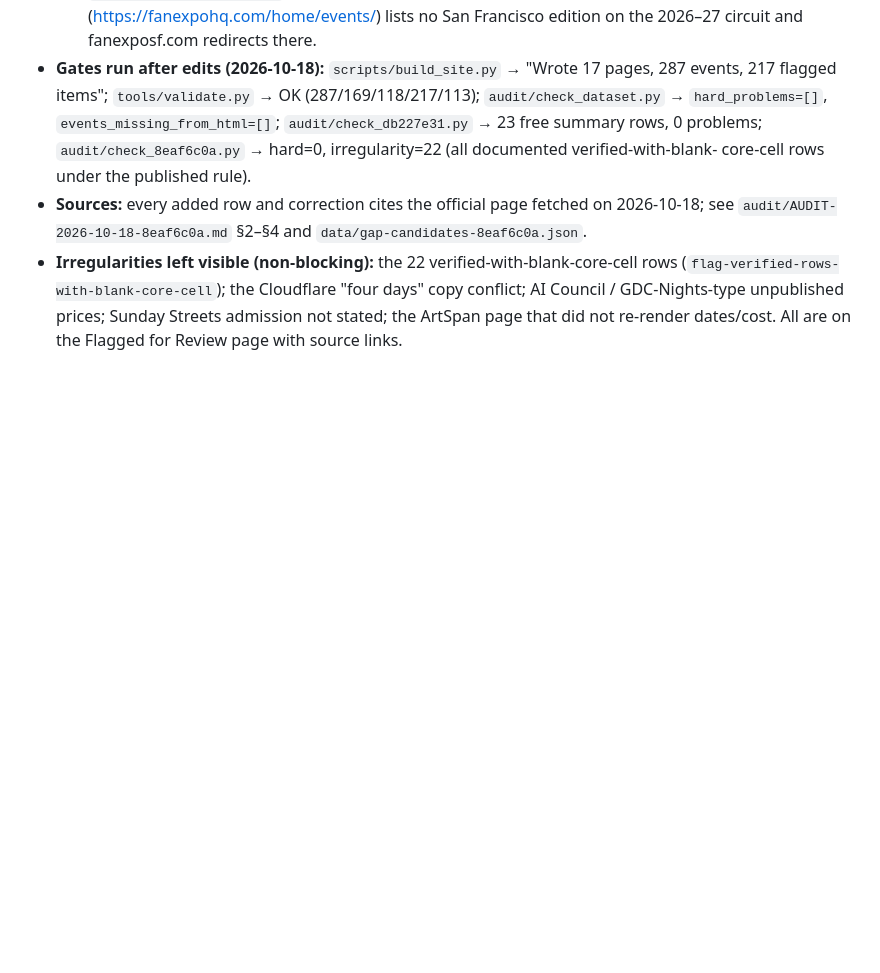
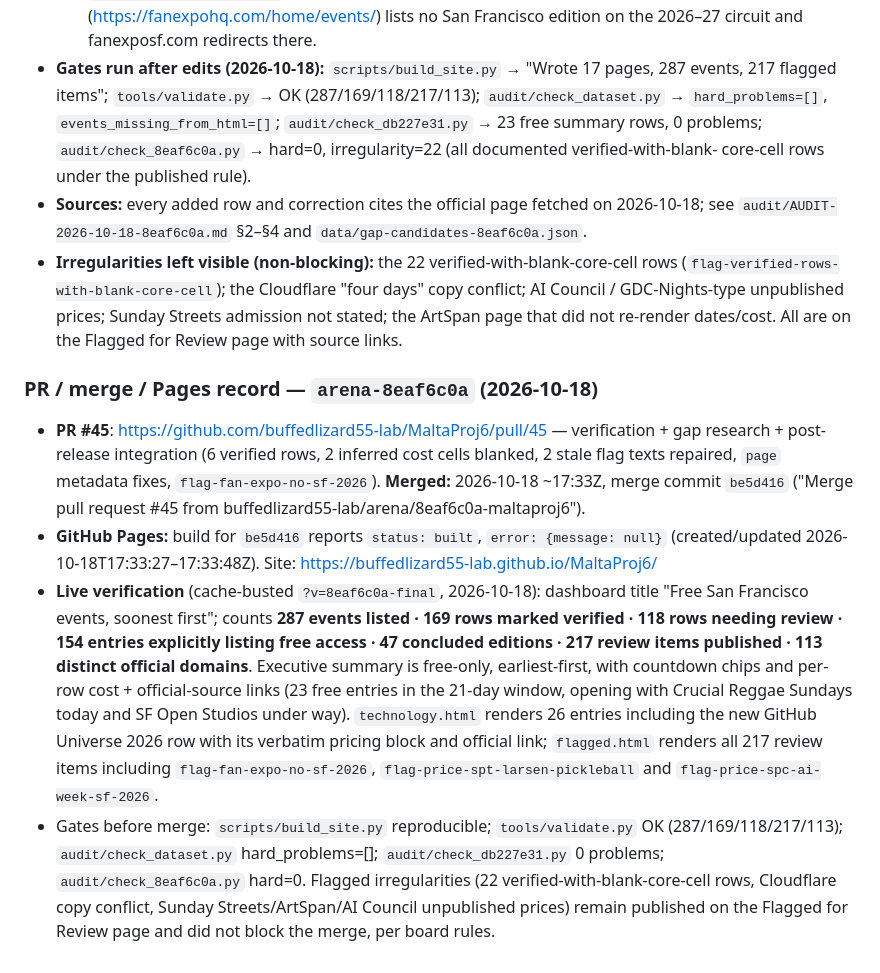
Before and after one commit to buffedlizard55-lab/MaltaProj6, a Markdown page: COORDINATION.md, the part around the change. Rendered like a GitHub page; blank space fills up the shorter version.

Commit message:
docs(8eaf6c0a): record PR #45 merge, Pages deploy and live verification (closing record)
Co-authored-by: arena-agent <297053741+arena-agent@users.noreply.github.com>

```diff
--- a/COORDINATION.md
+++ b/COORDINATION.md
@@ -1274,3 +1274,26 @@ required beyond IR-1/IR-2 above.
   (`flag-verified-rows-with-blank-core-cell`); the Cloudflare "four days" copy conflict; AI Council /
   GDC-Nights-type unpublished prices; Sunday Streets admission not stated; the ArtSpan page that did not
   re-render dates/cost. All are on the Flagged for Review page with source links.
+
+### PR / merge / Pages record — `arena-8eaf6c0a` (2026-10-18)
+
+- **PR #45**: https://github.com/buffedlizard55-lab/MaltaProj6/pull/45 — verification + gap research +
+  post-release integration (6 verified rows, 2 inferred cost cells blanked, 2 stale flag texts repaired,
+  `page` metadata fixes, `flag-fan-expo-no-sf-2026`). **Merged:** 2026-10-18 ~17:33Z, merge commit
+  `be5d416` ("Merge pull request #45 from buffedlizard55-lab/arena/8eaf6c0a-maltaproj6").
+- **GitHub Pages:** build for `be5d416` reports `status: built`, `error: {message: null}`
+  (created/updated 2026-10-18T17:33:27–17:33:48Z). Site: https://buffedlizard55-lab.github.io/MaltaProj6/
+- **Live verification** (cache-busted `?v=8eaf6c0a-final`, 2026-10-18): dashboard title "Free San
+  Francisco events, soonest first"; counts **287 events listed · 169 rows marked verified · 118 rows
+  needing review · 154 entries explicitly listing free access · 47 concluded editions · 217 review items
+  published · 113 distinct official domains**. Executive summary is free-only, earliest-first, with
+  countdown chips and per-row cost + official-source links (23 free entries in the 21-day window, opening
+  with Crucial Reggae Sundays today and SF Open Studios under way). `technology.html` renders 26 entries
+  including the new GitHub Universe 2026 row with its verbatim pricing block and official link;
+  `flagged.html` renders all 217 review items including `flag-fan-expo-no-sf-2026`,
+  `flag-price-spt-larsen-pickleball` and `flag-price-spc-ai-week-sf-2026`.
+- Gates before merge: `scripts/build_site.py` reproducible; `tools/validate.py` OK (287/169/118/217/113);
+  `audit/check_dataset.py` hard_problems=[]; `audit/check_db227e31.py` 0 problems; `audit/check_8eaf6c0a.py`
+  hard=0. Flagged irregularities (22 verified-with-blank-core-cell rows, Cloudflare copy conflict, Sunday
+  Streets/ArtSpan/AI Council unpublished prices) remain published on the Flagged for Review page and did
+  not block the merge, per board rules.
```
